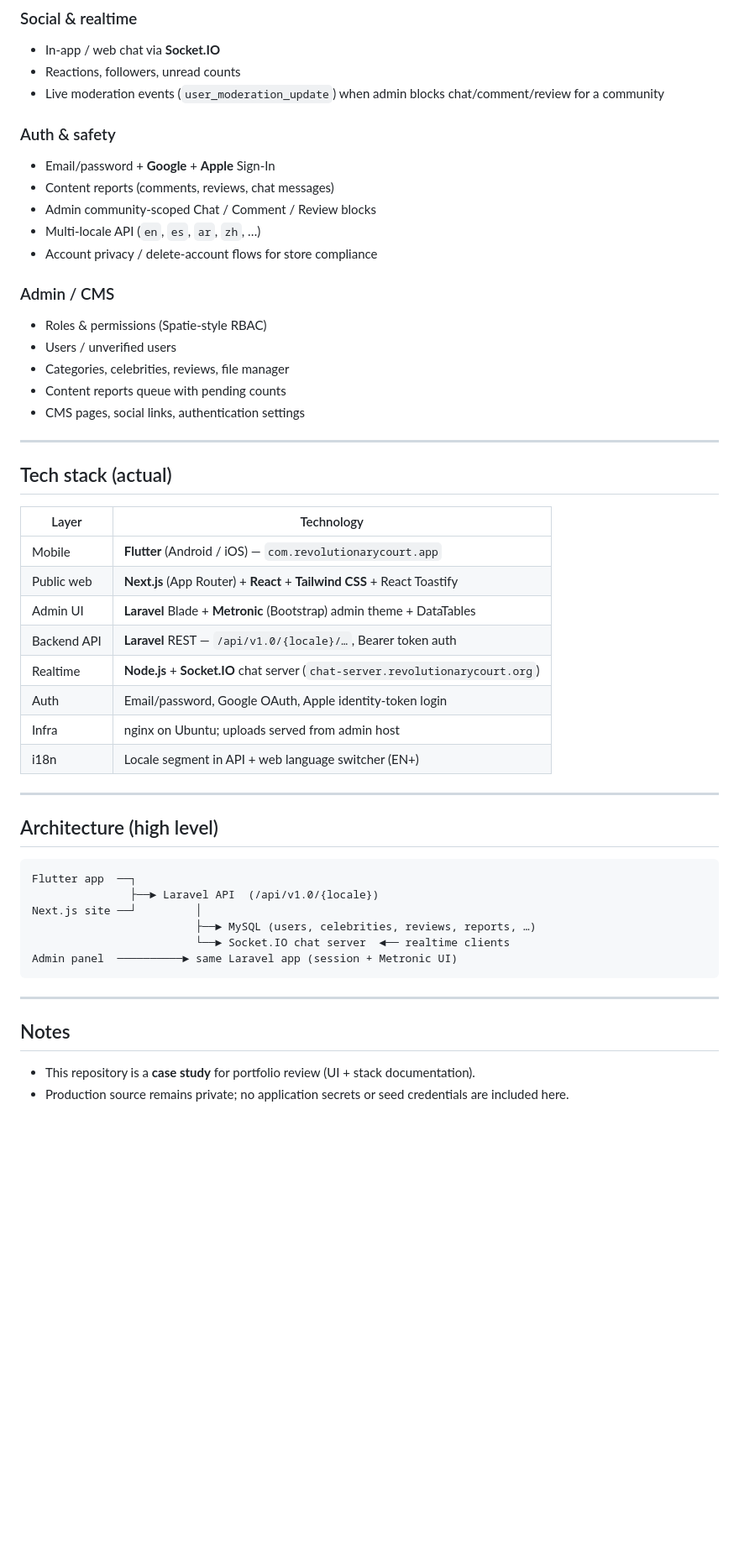
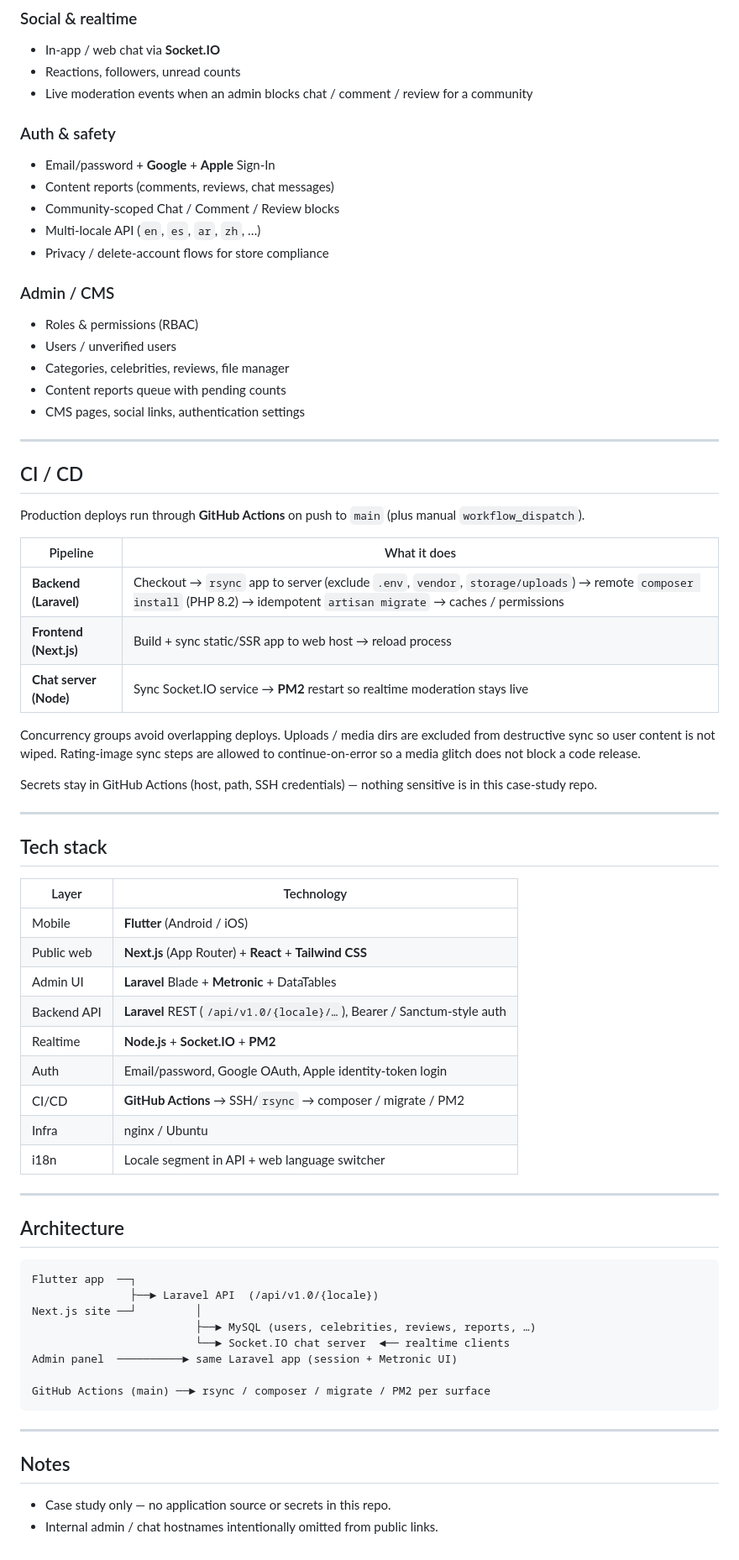
Before and after one commit to usman-wurfel/revolutionary-court-case-study, a Markdown page: README.md, the part around one of its changes. Shown at 84% size. GitHub-like rendering; blank space fills up the shorter version.

````diff
--- a/README.md
+++ b/README.md
@@ -77,17 +90,17 @@ Fans and communities need a focused place to **discover personalities**, join co
 ### Social & realtime
 - In-app / web chat via **Socket.IO**
 - Reactions, followers, unread counts
-- Live moderation events (`user_moderation_update`) when admin blocks chat/comment/review for a community
+- Live moderation events when an admin blocks chat / comment / review for a community
 
 ### Auth & safety
 - Email/password + **Google** + **Apple** Sign-In
 - Content reports (comments, reviews, chat messages)
-- Admin community-scoped Chat / Comment / Review blocks
+- Community-scoped Chat / Comment / Review blocks
 - Multi-locale API (`en`, `es`, `ar`, `zh`, …)
-- Account privacy / delete-account flows for store compliance
+- Privacy / delete-account flows for store compliance
 
 ### Admin / CMS
-- Roles & permissions (Spatie-style RBAC)
+- Roles & permissions (RBAC)
 - Users / unverified users
 - Categories, celebrities, reviews, file manager
 - Content reports queue with pending counts
@@ -95,22 +108,39 @@ Fans and communities need a focused place to **discover personalities**, join co
 
 ---
 
-## Tech stack (actual)
+## CI / CD
+
+Production deploys run through **GitHub Actions** on push to `main` (plus manual `workflow_dispatch`).
+
+| Pipeline | What it does |
+|----------|----------------|
+| **Backend (Laravel)** | Checkout → `rsync` app to server (exclude `.env`, `vendor`, `storage/uploads`) → remote `composer install` (PHP 8.2) → idempotent `artisan migrate` → caches / permissions |
+| **Frontend (Next.js)** | Build + sync static/SSR app to web host → reload process |
+| **Chat server (Node)** | Sync Socket.IO service → **PM2** restart so realtime moderation stays live |
+
+Concurrency groups avoid overlapping deploys. Uploads / media dirs are excluded from destructive sync so user content is not wiped. Rating-image sync steps are allowed to continue-on-error so a media glitch does not block a code release.
+
+Secrets stay in GitHub Actions (host, path, SSH credentials) — nothing sensitive is in this case-study repo.
+
+---
+
+## Tech stack
 
 | Layer | Technology |
 |-------|------------|
-| Mobile | **Flutter** (Android / iOS) — `com.revolutionarycourt.app` |
-| Public web | **Next.js** (App Router) + **React** + **Tailwind CSS** + React Toastify |
-| Admin UI | **Laravel** Blade + **Metronic** (Bootstrap) admin theme + DataTables |
-| Backend API | **Laravel** REST — `/api/v1.0/{locale}/…`, Bearer token auth |
-| Realtime | **Node.js** + **Socket.IO** chat server (`chat-server.revolutionarycourt.org`) |
+| Mobile | **Flutter** (Android / iOS) |
+| Public web | **Next.js** (App Router) + **React** + **Tailwind CSS** |
+| Admin UI | **Laravel** Blade + **Metronic** + DataTables |
+| Backend API | **Laravel** REST (`/api/v1.0/{locale}/…`), Bearer / Sanctum-style auth |
+| Realtime | **Node.js** + **Socket.IO** + **PM2** |
 | Auth | Email/password, Google OAuth, Apple identity-token login |
-| Infra | nginx on Ubuntu; uploads served from admin host |
-| i18n | Locale segment in API + web language switcher (EN+) |
+| CI/CD | **GitHub Actions** → SSH/`rsync` → composer / migrate / PM2 |
+| Infra | nginx / Ubuntu |
+| i18n | Locale segment in API + web language switcher |
 
 ---
 
-## Architecture (high level)
+## Architecture
 
 ```
 Flutter app  ──┐
@@ -119,11 +149,13 @@ Next.js site ──┘         │
                          ├──► MySQL (users, celebrities, reviews, reports, …)
                          └──► Socket.IO chat server  ◄── realtime clients
 Admin panel  ──────────► same Laravel app (session + Metronic UI)
+
+GitHub Actions (main) ──► rsync / composer / migrate / PM2 per surface
 ```
 
 ---
 
 ## Notes
 
-- This repository is a **case study** for portfolio review (UI + stack documentation).
-- Production source remains private; no application secrets or seed credentials are included here.
+- Case study only — no application source or secrets in this repo.
+- Internal admin / chat hostnames intentionally omitted from public links.
````
Also changed, not shown: other parts of README.md (+50 -37 lines), docs/screenshots/admin/01-dashboard.png, docs/screenshots/admin/02-celebrities.png, docs/screenshots/admin/03-content-reports.png, docs/screenshots/admin/montage-admin.png (added), docs/screenshots/app/montage-mobile.png (added), docs/screenshots/web/montage-web.png (added).
